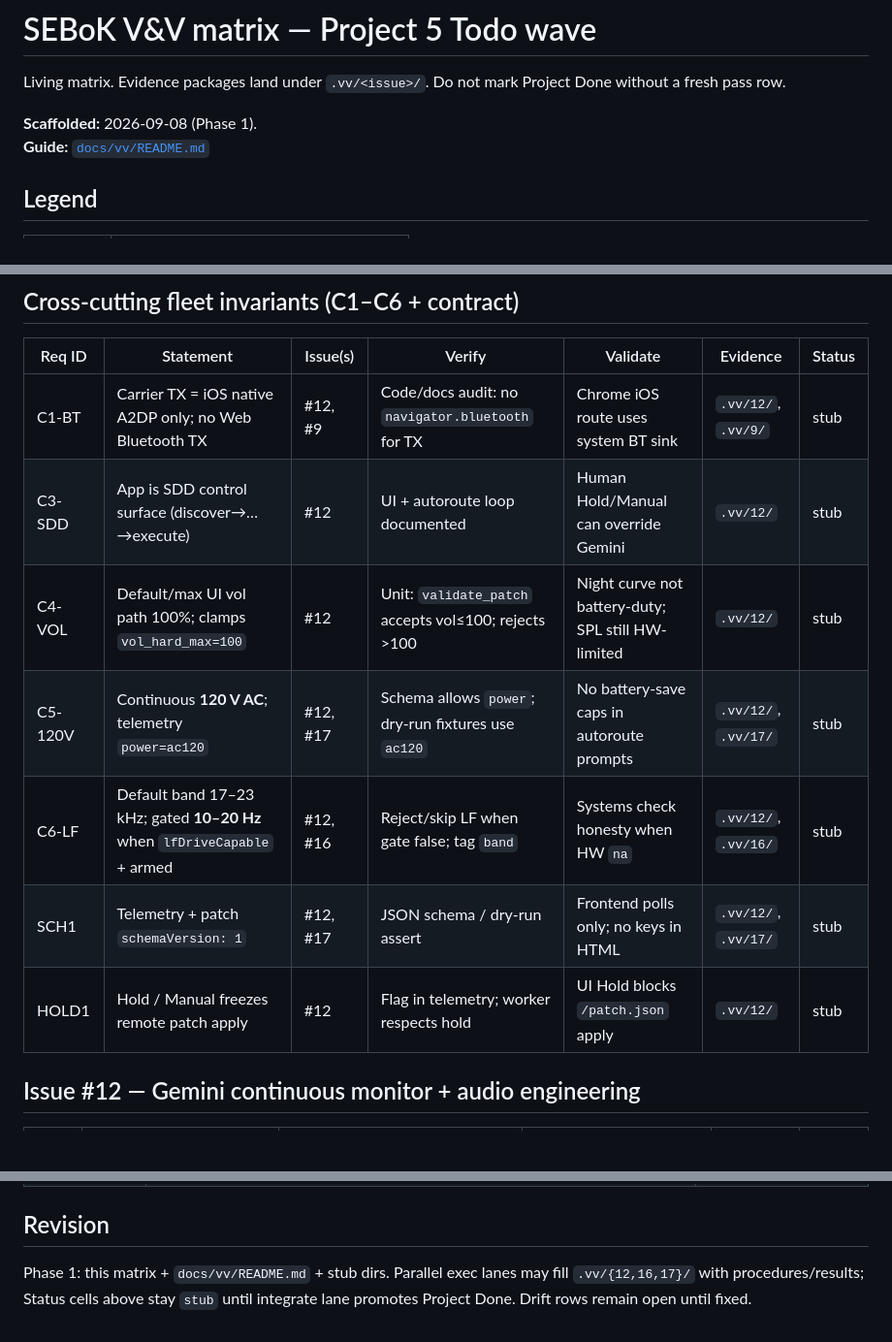
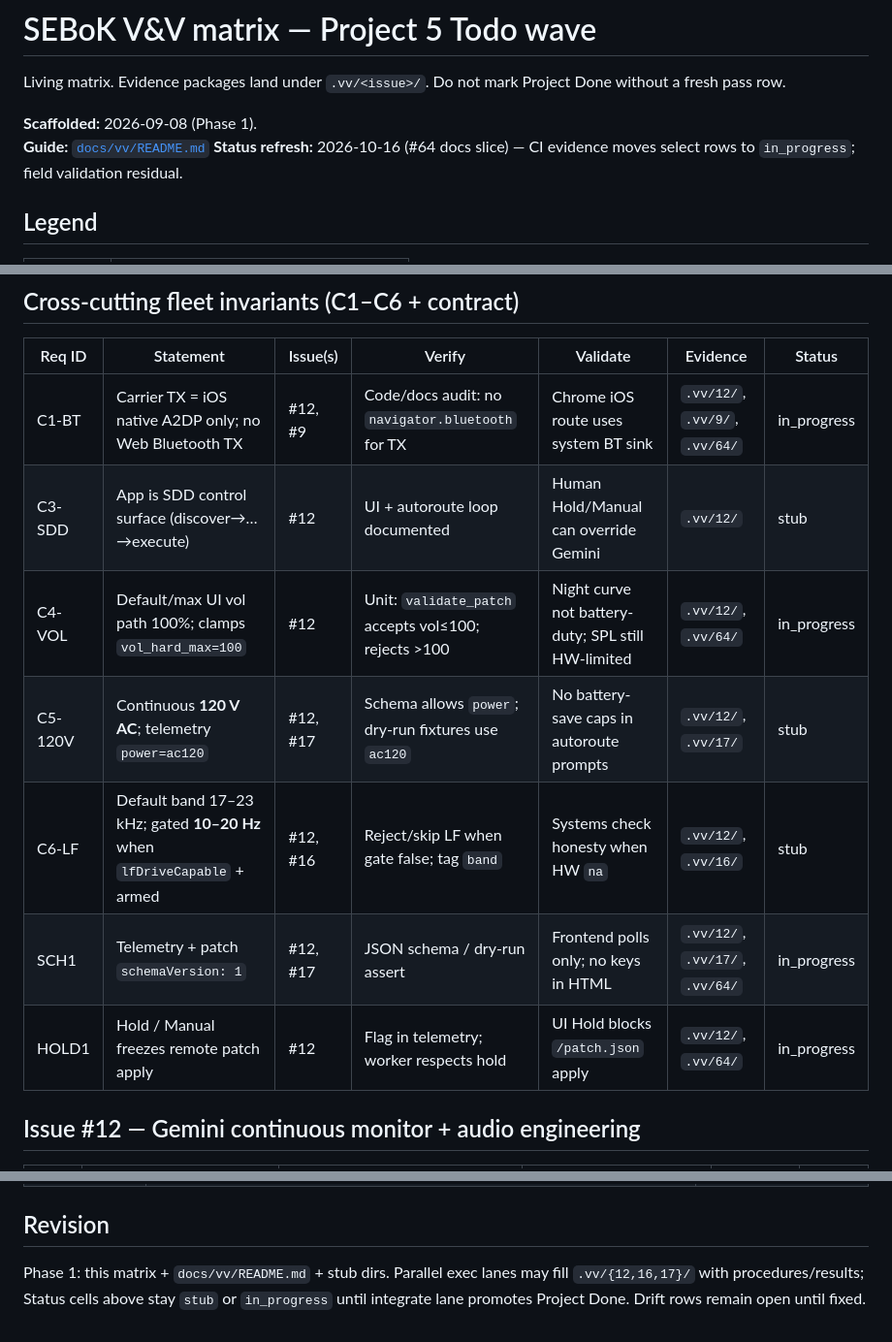
Before and after one commit to team-project-pikachu/IoT-ASP, a Markdown page: .vv/matrix.md, 3 parts joined by grey strips. Shown at 97% size. GitHub-like rendering; blank space fills up the shorter version.

Commit message:
docs(vv): record SEBoK V&V matrix status for #64

```diff
--- a/.vv/matrix.md
+++ b/.vv/matrix.md
@@ -4,6 +4,7 @@ Living matrix. Evidence packages land under `.vv/<issue>/`. Do not mark Project
 
 **Scaffolded:** 2026-09-08 (Phase 1).
 **Guide:** [`docs/vv/README.md`](../docs/vv/README.md)
+**Status refresh:** 2026-10-16 (#64 docs slice) — CI evidence moves select rows to `in_progress`; field validation residual.
 
 ## Legend
 
@@ -20,13 +21,13 @@ Living matrix. Evidence packages land under `.vv/<issue>/`. Do not mark Project
 
 | Req ID | Statement | Issue(s) | Verify | Validate | Evidence | Status |
 |--------|-----------|----------|--------|----------|----------|--------|
-| C1-BT | Carrier TX = iOS native A2DP only; no Web Bluetooth TX | #12, #9 | Code/docs audit: no `navigator.bluetooth` for TX | Chrome iOS route uses system BT sink | `.vv/12/`, `.vv/9/` | stub |
+| C1-BT | Carrier TX = iOS native A2DP only; no Web Bluetooth TX | #12, #9 | Code/docs audit: no `navigator.bluetooth` for TX | Chrome iOS route uses system BT sink | `.vv/12/`, `.vv/9/`, `.vv/64/` | in_progress |
 | C3-SDD | App is SDD control surface (discover→…→execute) | #12 | UI + autoroute loop documented | Human Hold/Manual can override Gemini | `.vv/12/` | stub |
-| C4-VOL | Default/max UI vol path 100%; clamps `vol_hard_max=100` | #12 | Unit: `validate_patch` accepts vol≤100; rejects >100 | Night curve not battery-duty; SPL still HW-limited | `.vv/12/` | stub |
+| C4-VOL | Default/max UI vol path 100%; clamps `vol_hard_max=100` | #12 | Unit: `validate_patch` accepts vol≤100; rejects >100 | Night curve not battery-duty; SPL still HW-limited | `.vv/12/`, `.vv/64/` | in_progress |
 | C5-120V | Continuous **120 V AC**; telemetry `power=ac120` | #12, #17 | Schema allows `power`; dry-run fixtures use `ac120` | No battery-save caps in autoroute prompts | `.vv/12/`, `.vv/17/` | stub |
 | C6-LF | Default band 17–23 kHz; gated **10–20 Hz** when `lfDriveCapable` + armed | #12, #16 | Reject/skip LF when gate false; tag `band` | Systems check honesty when HW `na` | `.vv/12/`, `.vv/16/` | stub |
-| SCH1 | Telemetry + patch `schemaVersion: 1` | #12, #17 | JSON schema / dry-run assert | Frontend polls only; no keys in HTML | `.vv/12/`, `.vv/17/` | stub |
-| HOLD1 | Hold / Manual freezes remote patch apply | #12 | Flag in telemetry; worker respects hold | UI Hold blocks `/patch.json` apply | `.vv/12/` | stub |
+| SCH1 | Telemetry + patch `schemaVersion: 1` | #12, #17 | JSON schema / dry-run assert | Frontend polls only; no keys in HTML | `.vv/12/`, `.vv/17/`, `.vv/64/` | in_progress |
+| HOLD1 | Hold / Manual freezes remote patch apply | #12 | Flag in telemetry; worker respects hold | UI Hold blocks `/patch.json` apply | `.vv/12/`, `.vv/64/` | in_progress |
 
 ## Issue #12 — Gemini continuous monitor + audio engineering
 
@@ -85,4 +86,4 @@ Living matrix. Evidence packages land under `.vv/<issue>/`. Do not mark Project
 
 ## Revision
 
-Phase 1: this matrix + `docs/vv/README.md` + stub dirs. Parallel exec lanes may fill `.vv/{12,16,17}/` with procedures/results; Status cells above stay `stub` until integrate lane promotes Project Done. Drift rows remain open until fixed.
+Phase 1: this matrix + `docs/vv/README.md` + stub dirs. Parallel exec lanes may fill `.vv/{12,16,17}/` with procedures/results; Status cells above stay `stub` or `in_progress` until integrate lane promotes Project Done. Drift rows remain open until fixed.
```
Also changed, not shown: .vv/64/se-bok-vv-status.md (added, +16 -0 lines).
